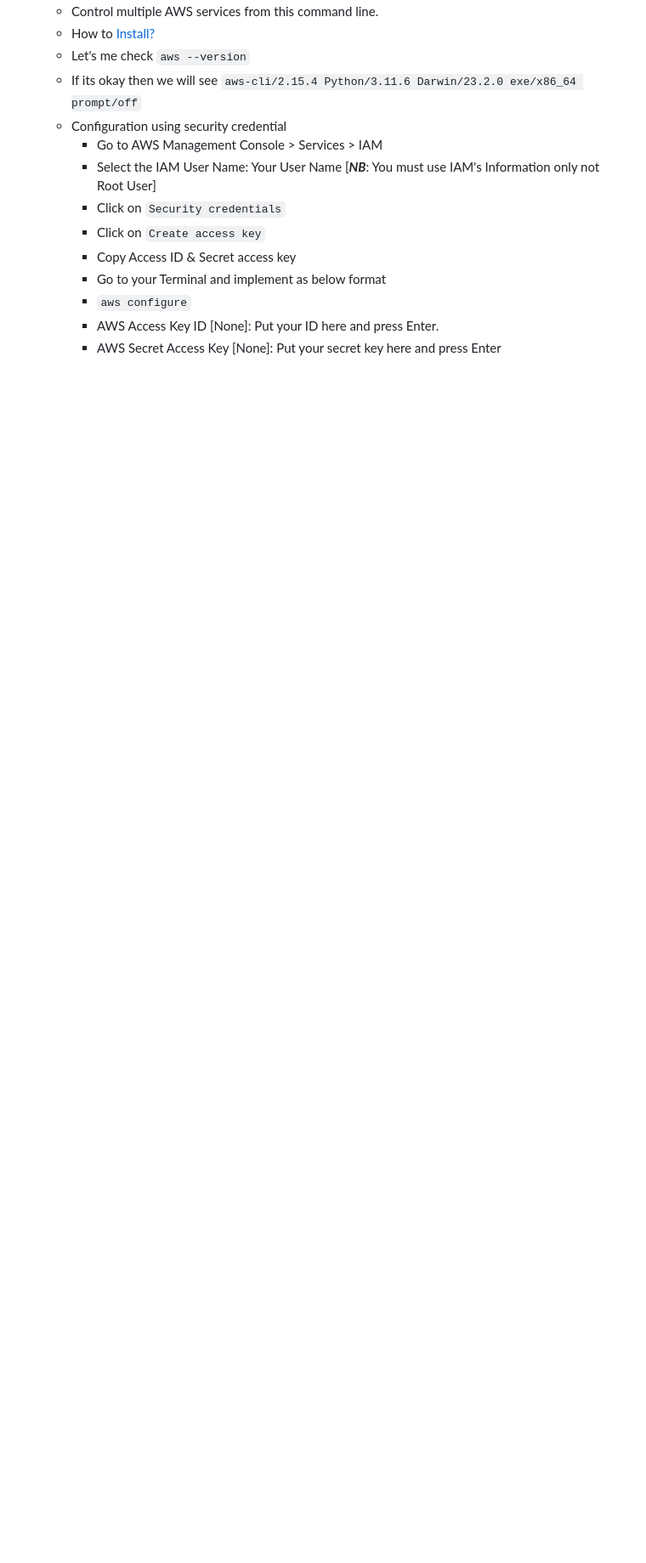
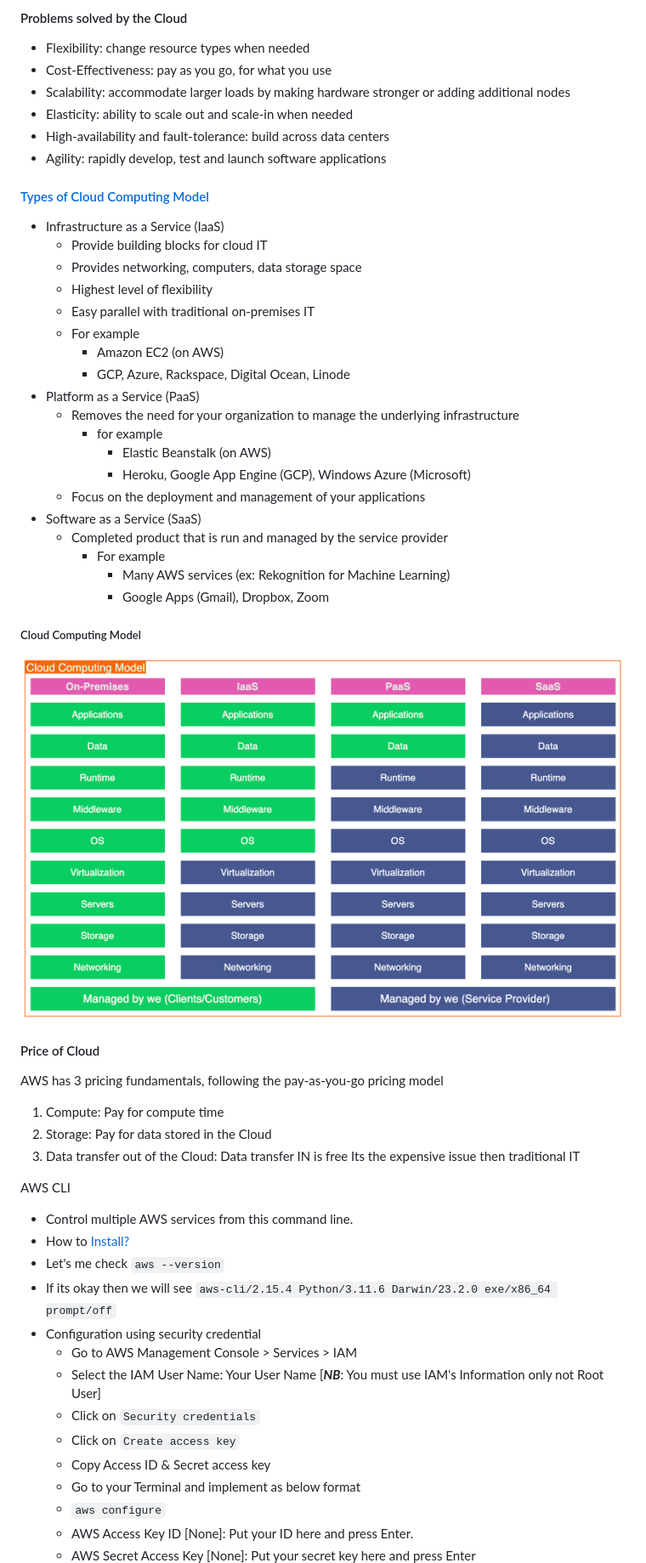
Before and after one commit to jakir-ruet/aws-practitioner-professional, a Markdown page: README.md, the part around the change printed below. Shown: that part at 85% size. Drawn GitHub-style; pictures changed too: img/cloud-computing-model.png (added); blank space fills up the shorter version.

Commit message:
feature, dep-model, com-model & pricing updated

```diff
--- a/README.md
+++ b/README.md
@@ -31,3 +61,43 @@ Cloud computing is the on-demand delivery of compute power, database, storage, a
+#### Problems solved by the Cloud
+- Flexibility: change resource types when needed
+- Cost-Effectiveness: pay as you go, for what you use
+- Scalability: accommodate larger loads by making hardware stronger or adding additional nodes
+- Elasticity: ability to scale out and scale-in when needed
+- High-availability and fault-tolerance: build across data centers
+- Agility: rapidly develop, test and launch software applications
+
+#### [Types of Cloud Computing Model](https://aws.amazon.com/types-of-cloud-computing/)
+- Infrastructure as a Service (IaaS)
+  - Provide building blocks for cloud IT
+  - Provides networking, computers, data storage space
+  - Highest level of flexibility
+  - Easy parallel with traditional on-premises IT
+  - For example
+    - Amazon EC2 (on AWS)
+    - GCP, Azure, Rackspace, Digital Ocean, Linode
+- Platform as a Service (PaaS)
+  - Removes the need for your organization to manage the underlying infrastructure
+    - for example
+      - Elastic Beanstalk (on AWS)
+      - Heroku, Google App Engine (GCP), Windows Azure (Microsoft)
+  - Focus on the deployment and management of your applications
+- Software as a Service (SaaS)
+  - Completed product that is run and managed by the service provider
+    - For example
+      - Many AWS services (ex: Rekognition for Machine Learning)
+      - Google Apps (Gmail), Dropbox, Zoom
+##### Cloud Computing Model
+![Cloud Computing Model](/img/cloud-computing-model.png)
+
+#### Price of Cloud
+AWS has 3 pricing fundamentals, following the pay-as-you-go pricing model
+1. Compute: Pay for compute time
+2. Storage: Pay for data stored in the Cloud
+3. Data transfer out of the Cloud: Data transfer IN is free
+Its the expensive issue then traditional IT
+
+
+  AWS CLI
    - Control multiple AWS services from this command line.
    - How to [Install?](https://docs.aws.amazon.com/cli/latest/userguide/getting-started-install.html)
    - Let's me check `aws --version`
```
Also changed, not shown: other parts of README.md (+35 -5 lines).
